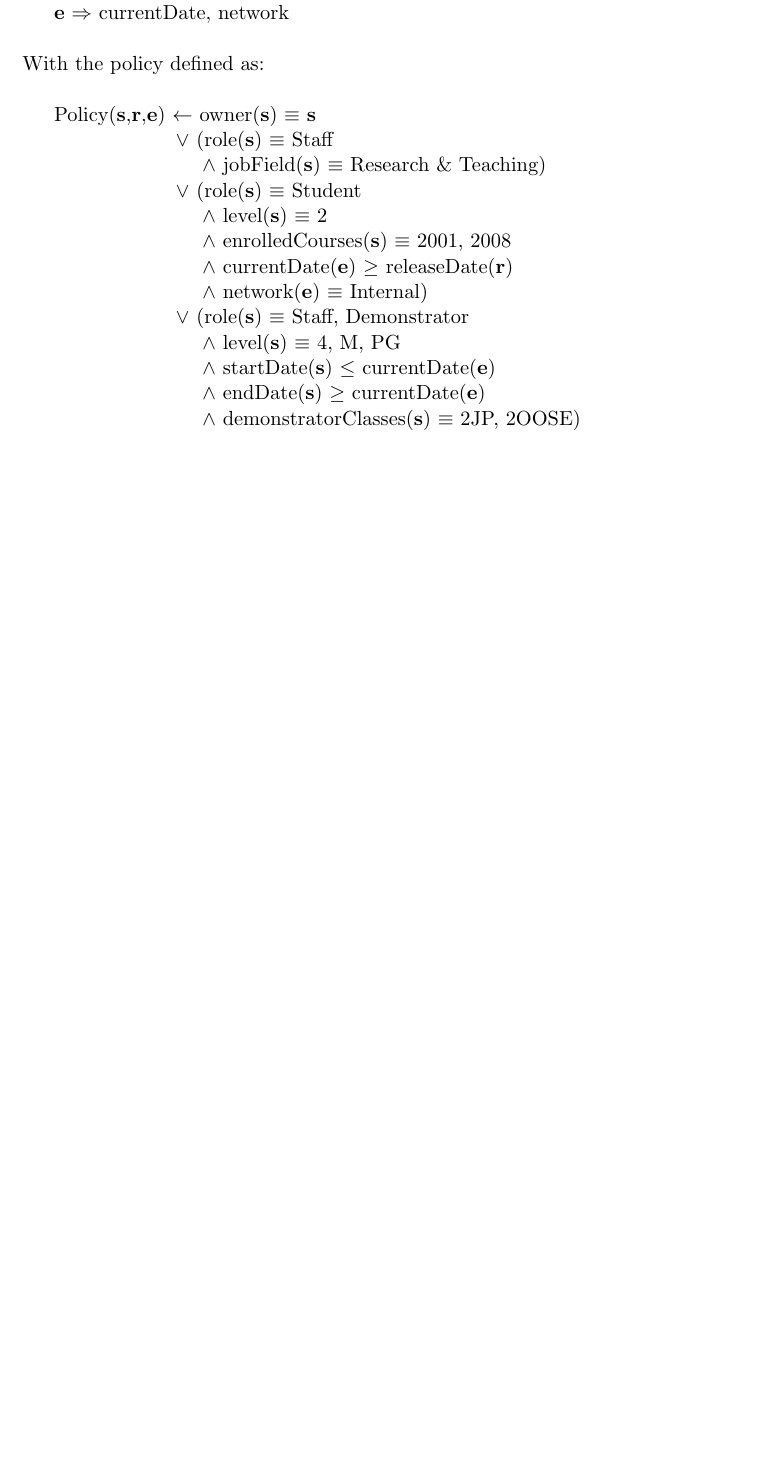
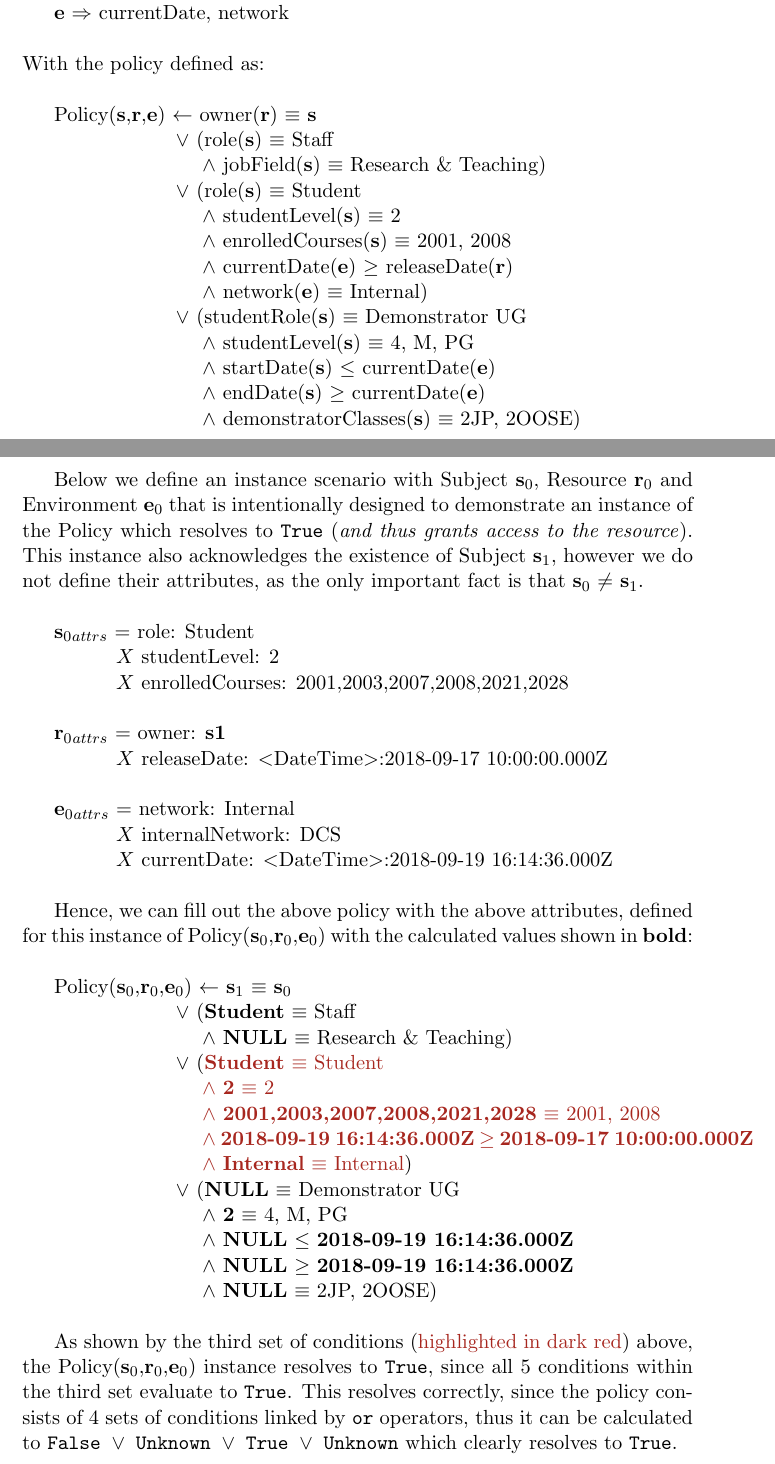
Before and after one commit to 2190594W/l4-project-research, a LaTeX document (Notes/policy/policies.tex): part of page 1 of 2 before the commit and two parts of pages 1 and 2 of 3 after it, the two joined at a grey line, cut so that both start at the same text, the shorter picture padded with empty space. Compiled offline with pdfLaTeX.

Commit message:
Updates to Policies LaTeX and PDF files.

```diff
--- a/Notes/policy/policies.tex
+++ b/Notes/policy/policies.tex
@@ -1,5 +1,8 @@
 \documentclass[a4paper,11pt]{article}
 \usepackage[utf8]{inputenc}
+\usepackage[english]{babel}
+
+\usepackage[dvipsnames]{xcolor}
 
 \title{Policies}
 \author{Chris Watson}
@@ -20,19 +23,53 @@ Below are the defined attributes for the policy, where \textbf{\emph{Subject} s}
 \textbf{r} $\Rightarrow$ releaseDate, owner\par
 \textbf{e} $\Rightarrow$ currentDate, network\\\par
 \noindent With the policy defined as:\\\par
-Policy(\textbf{s},\textbf{r},\textbf{e}) $\leftarrow$ owner(\textbf{s}) $\equiv$ \textbf{s}\par
+Policy(\textbf{s},\textbf{r},\textbf{e}) $\leftarrow$ owner(\textbf{r}) $\equiv$ \textbf{s}\par
 \hspace{2.3cm}$\vee{}$ (role(\textbf{s}) $\equiv$ Staff\par
 \hspace{2.8cm}$\wedge{}$ jobField(\textbf{s}) $\equiv$ Research \& Teaching)\par
 \hspace{2.3cm}$\vee{}$ (role(\textbf{s}) $\equiv$ Student\par
-\hspace{2.8cm}$\wedge{}$ level(\textbf{s}) $\equiv$ 2\par
+\hspace{2.8cm}$\wedge{}$ studentLevel(\textbf{s}) $\equiv$ 2\par
 \hspace{2.8cm}$\wedge{}$ enrolledCourses(\textbf{s}) $\equiv$ 2001, 2008\par
 \hspace{2.8cm}$\wedge{}$ currentDate(\textbf{e}) $\geq$ releaseDate(\textbf{r})\par
 \hspace{2.8cm}$\wedge{}$ network(\textbf{e}) $\equiv$ Internal)\par
-\hspace{2.3cm}$\vee{}$ (role(\textbf{s}) $\equiv$ Staff, Demonstrator\par
-\hspace{2.8cm}$\wedge{}$ level(\textbf{s}) $\equiv$ 4, M, PG\par
+\hspace{2.3cm}$\vee{}$ (studentRole(\textbf{s}) $\equiv$ Demonstrator UG\par
+\hspace{2.8cm}$\wedge{}$ studentLevel(\textbf{s}) $\equiv$ 4, M, PG\par
 \hspace{2.8cm}$\wedge{}$ startDate(\textbf{s}) $\leq$ currentDate(\textbf{e})\par
 \hspace{2.8cm}$\wedge{}$ endDate(\textbf{s}) $\geq$ currentDate(\textbf{e})\par
-\hspace{2.8cm}$\wedge{}$ demonstratorClasses(\textbf{s}) $\equiv$ 2JP, 2OOSE)\par
+\hspace{2.8cm}$\wedge{}$ demonstratorClasses(\textbf{s}) $\equiv$ 2JP, 2OOSE)
+\par\par
+
+Below we define an instance scenario with Subject \textbf{s$_{0}$}, Resource \textbf{r$_{0}$} and Environment \textbf{e$_{0}$} that is intentionally designed to demonstrate an instance of the Policy which resolves to \texttt{True} (\textit{and thus grants access to the resource}). This instance also acknowledges the existence of Subject \textbf{s$_{1}$}, however we do not define their attributes, as the only important fact is that \textbf{s$_{0}$} $\neq$ \textbf{s$_{1}$}.\\\par
+
+\textbf{s$_{0}$}$_{attrs}$ $=$ role: Student\par
+\hspace{1.17cm}$X$ studentLevel: 2\par
+\hspace{1.17cm}$X$ enrolledCourses: 2001,2003,2007,2008,2021,2028\\\par
+
+\textbf{r$_{0}$}$_{attrs}$ $=$ owner: \textbf{s1}\par
+\hspace{1.17cm}$X$ releaseDate: $<$DateTime$>$:2018-09-17 10:00:00.000Z\\\par
+
+\textbf{e$_{0}$}$_{attrs}$ $=$ network: Internal\par
+\hspace{1.17cm}$X$ internalNetwork: DCS\par
+\hspace{1.17cm}$X$ currentDate: $<$DateTime$>$:2018-09-19 16:14:36.000Z\\\par
+
+Hence, we can fill out the above policy with the above attributes, defined for this instance of Policy(\textbf{s$_{0}$},\textbf{r$_{0}$},\textbf{e$_{0}$}) with the calculated values shown in \textbf{bold}:\\\par
+
+Policy(\textbf{s$_{0}$},\textbf{r$_{0}$},\textbf{e$_{0}$}) $\leftarrow$ \textbf{s$_{1}$} $\equiv$ \textbf{s$_{0}$}\par
+\hspace{2.3cm}$\vee{}$ (\textbf{Student} $\equiv$ Staff\par
+\hspace{2.8cm}$\wedge{}$ \textbf{NULL} $\equiv$ Research \& Teaching)\par
+\hspace{2.3cm}$\vee{}$ ({\color{Mahogany} \textbf{Student} $\equiv$ Student\par
+\hspace{2.8cm}$\wedge{}$ \textbf{2} $\equiv$ 2\par
+\hspace{2.8cm}$\wedge{}$ \textbf{2001,2003,2007,2008,2021,2028} $\equiv$ 2001, 2008\par
+\hspace{2.8cm}$\wedge{}$ \textbf{2018-09-19 16:14:36.000Z} $\geq$ \textbf{2018-09-17 10:00:00.000Z}\par
+\hspace{2.8cm}$\wedge{}$ \textbf{Internal} $\equiv$ Internal})\par
+\hspace{2.3cm}$\vee{}$ (\textbf{NULL} $\equiv$ Demonstrator UG\par
+\hspace{2.8cm}$\wedge{}$ \textbf{2} $\equiv$ 4, M, PG\par
+\hspace{2.8cm}$\wedge{}$ \textbf{NULL} $\leq$ \textbf{2018-09-19 16:14:36.000Z}\par
+\hspace{2.8cm}$\wedge{}$ \textbf{NULL} $\geq$ \textbf{2018-09-19 16:14:36.000Z}\par
+\hspace{2.8cm}$\wedge{}$ \textbf{NULL} $\equiv$ 2JP, 2OOSE)
+\\\par
+
+As shown by the third set of conditions (\textcolor{Mahogany}{highlighted in dark red}) above, the Policy(\textbf{s$_{0}$},\textbf{r$_{0}$},\textbf{e$_{0}$}) instance resolves to \texttt{True}, since all 5 conditions within the third set evaluate to \texttt{True}. This resolves correctly, since the policy consists of 4 sets of conditions linked by \texttt{or} operators, thus it can be calculated to \texttt{False $\vee{}$ Unknown $\vee{}$ True $\vee{}$ Unknown} which clearly resolves to \texttt{True}.
+
 
 \section{Policy 2}
 \subsection{Downloading minutes from class rep meeting}
```
Also changed, not shown: Notes/policy/policies.pdf.
